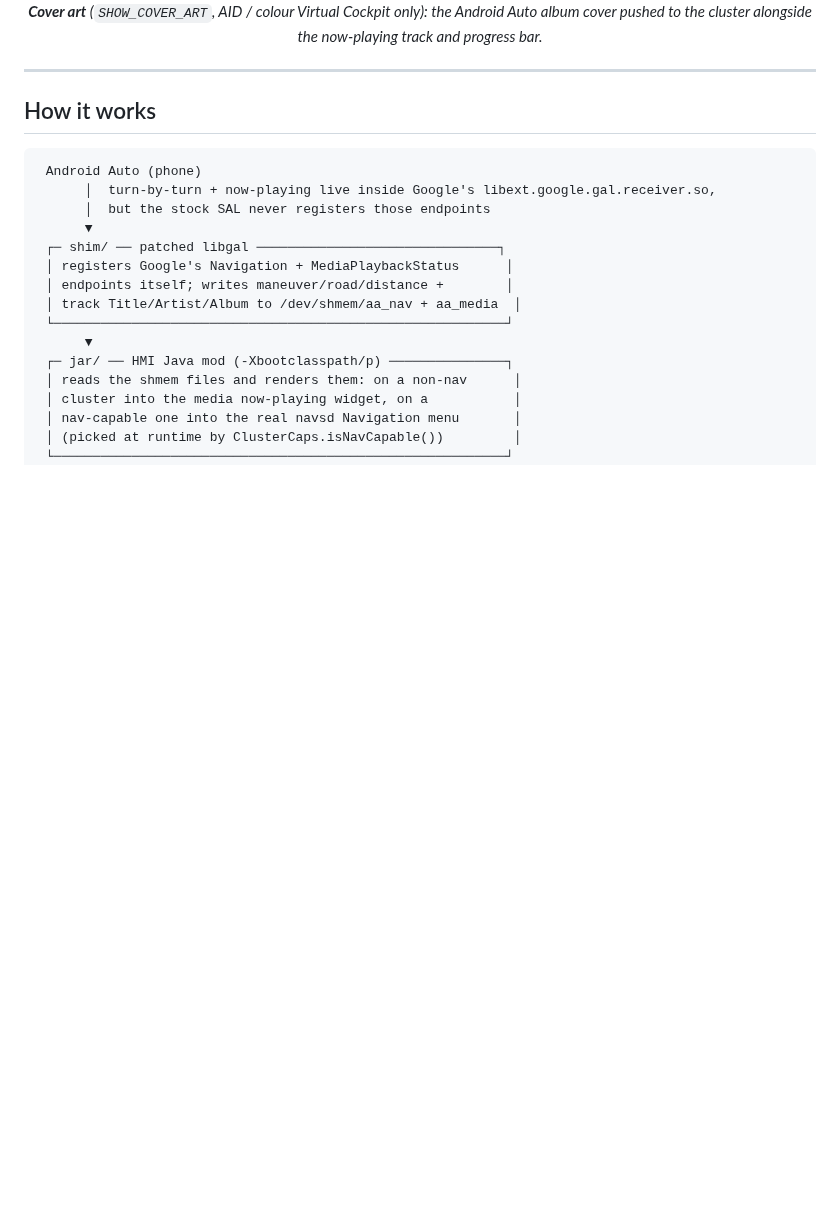
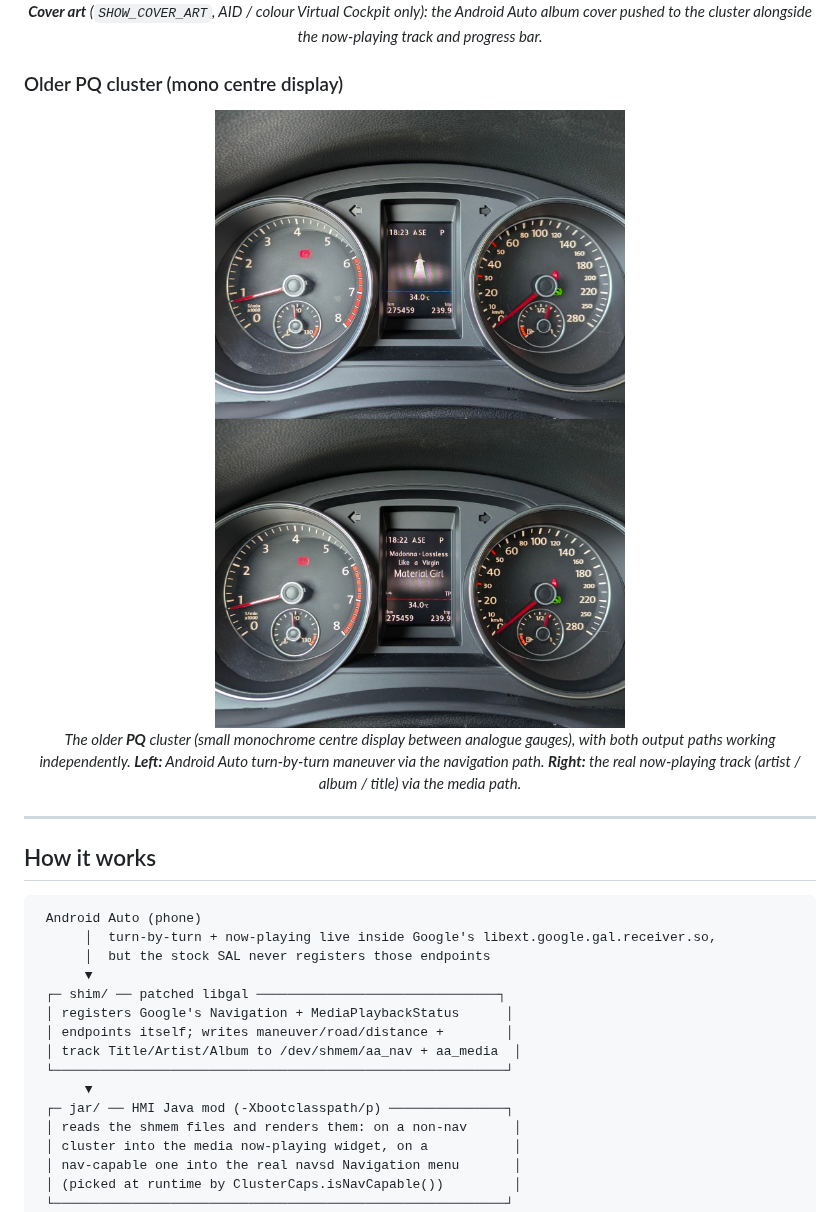
Before and after one commit to kkrvch/mib-std2-kombibridge, a Markdown page: README.md, the part around the change. Drawn GitHub-style; pictures changed too: docs/img/cluster-media-pq.jpg (added), docs/img/cluster-nav-pq.jpg (added); blank space fills up the shorter version.

Commit message:
Added demo for older PQ cluster

```diff
--- a/README.md
+++ b/README.md
@@ -51,6 +51,18 @@ protocol.
   <br>
   <em><strong>Cover art</strong> (<code>SHOW_COVER_ART</code>, AID / colour Virtual Cockpit only): the Android Auto
   album cover pushed to the cluster alongside the now-playing track and progress bar.</em>
+</p>
+
+### Older PQ cluster (mono centre display)
+
+<p align="center">
+  <img src="docs/img/cluster-nav-pq.jpg" alt="Android Auto turn-by-turn maneuver arrow in the small monochrome centre display of an older PQ MIB2 STD2 cluster" width="410">
+  <img src="docs/img/cluster-media-pq.jpg" alt="Kombibridge now-playing track (artist / album / title) in the small monochrome centre display of an older PQ MIB2 STD2 cluster" width="410">
+  <br>
+  <em>The older <strong>PQ</strong> cluster (small monochrome centre display between analogue gauges),
+  with both output paths working independently.
+  <strong>Left:</strong> Android Auto turn-by-turn maneuver via the navigation path.
+  <strong>Right:</strong> the real now-playing track (artist / album / title) via the media path.</em>
 </p>
 
 ---
```
